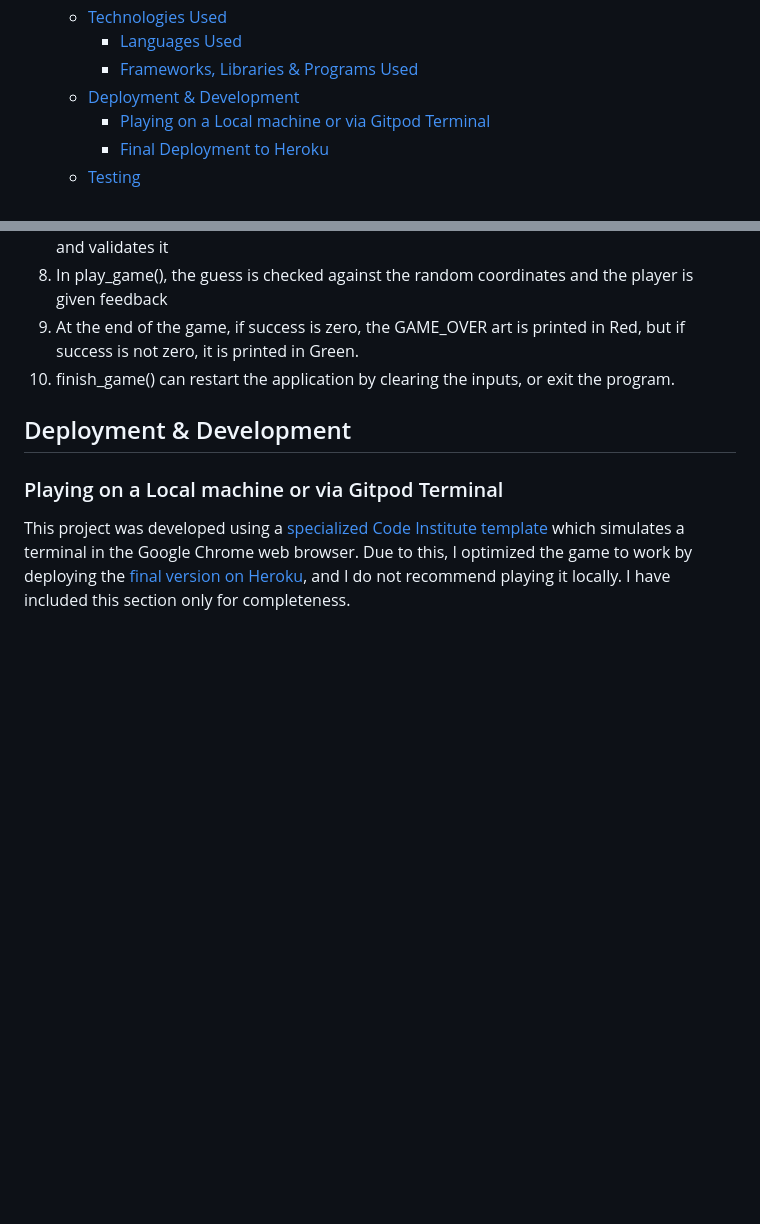
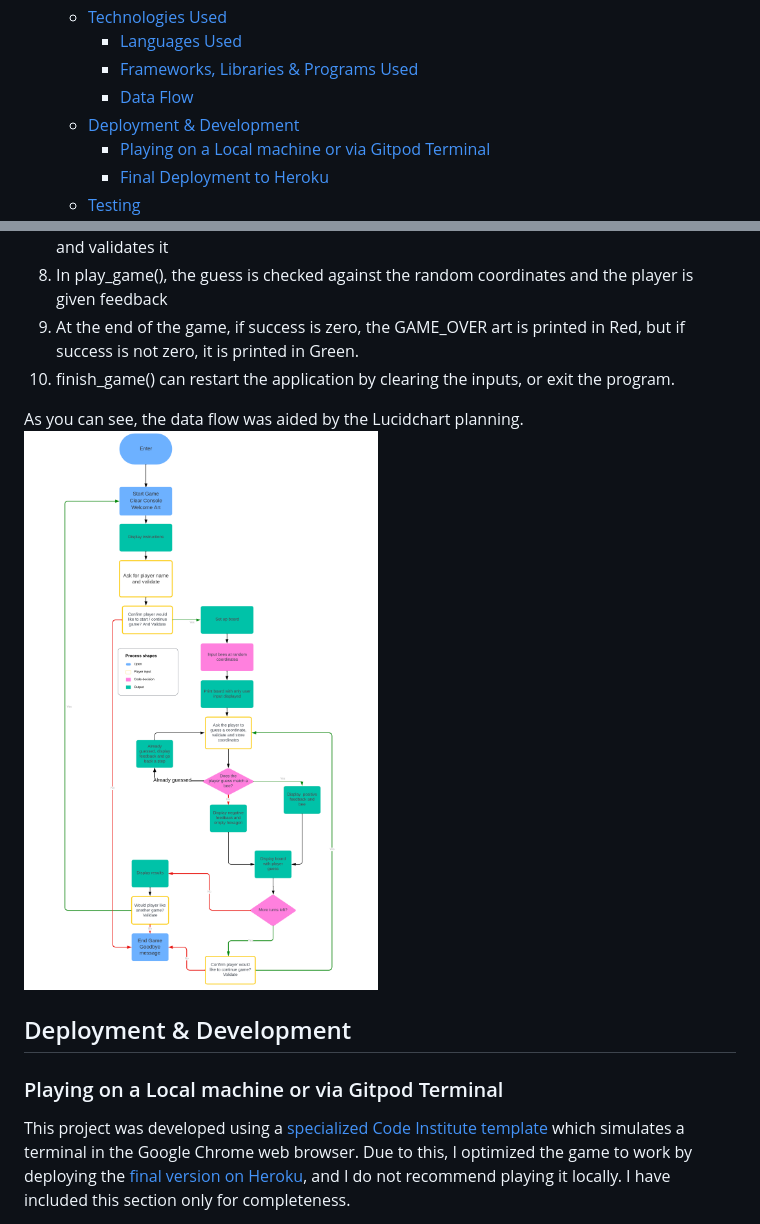
Before and after one commit to Code-Institute-Submissions/kellie-cat-fed-the-bees, a Markdown page: README.md, 2 parts joined by grey strips. Rendered like a GitHub page; blank space fills up the shorter version.

Commit message:
Correctly add Data Flow to README

```diff
--- a/README.md
+++ b/README.md
@@ -41,6 +41,7 @@ This game aims to provide entertainment while highlighting the importance of the
   - [Technologies Used](#technologies-used)
     - [Languages Used](#languages-used)
     - [Frameworks, Libraries \& Programs Used](#frameworks-libraries--programs-used)
+    - [Data Flow](#data-flow)
   - [Deployment \& Development](#deployment--development)
     - [Playing on a Local machine or via Gitpod Terminal](#playing-on-a-local-machine-or-via-gitpod-terminal)
     - [Final Deployment to Heroku](#final-deployment-to-heroku)
@@ -265,6 +266,9 @@ The programme starts with the
 1. At the end of the game, if success is zero, the GAME_OVER art is printed in Red, but if success is not zero, it is printed in Green.
 1. finish_game() can restart the application by clearing the inputs, or exit the program.
 
+As you can see, the data flow was aided by the Lucidchart planning.
+![Lucidchart](docs/flowcharts/lucidchart-pp3-edited.png)
+
 ## Deployment & Development
 
 ### Playing on a Local machine or via Gitpod Terminal
```
